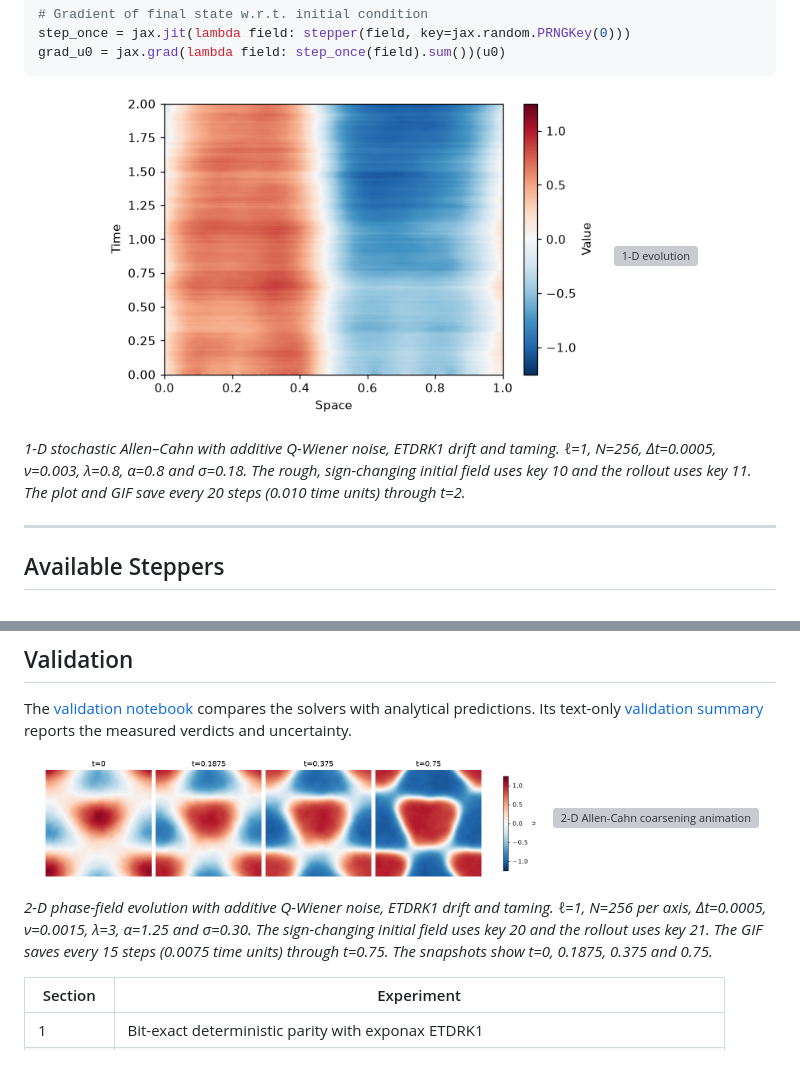
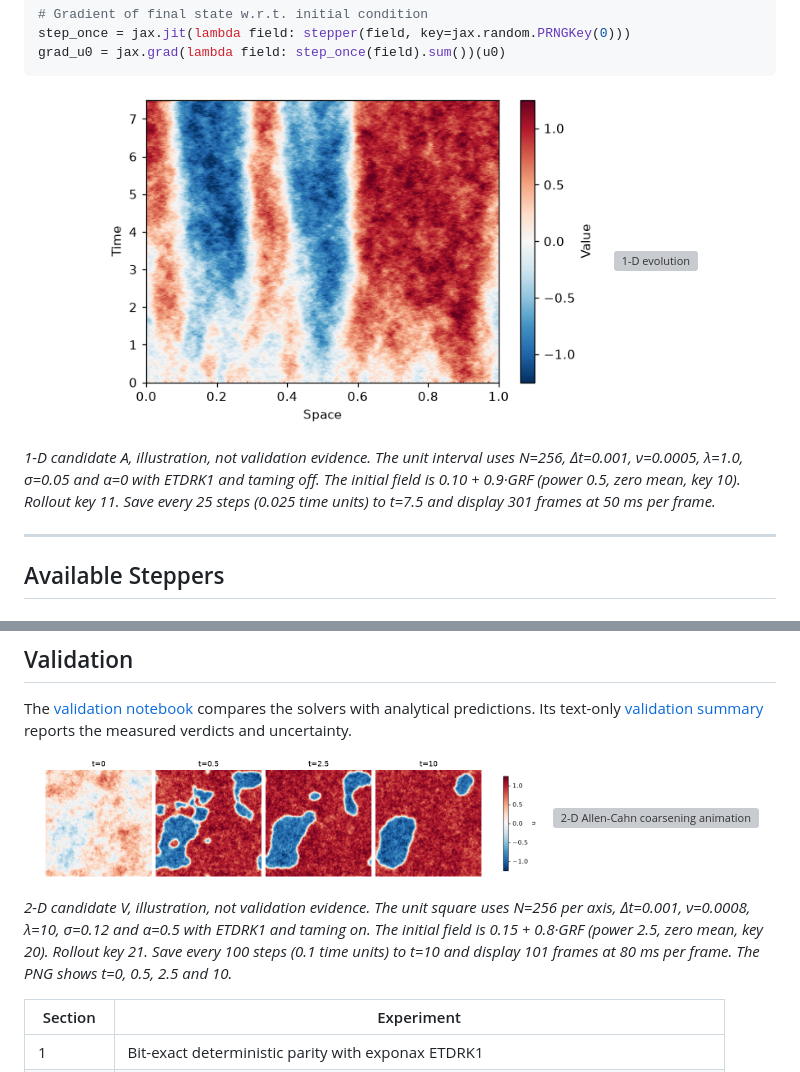
Before and after one commit to GVourvachakis/exponax-spde, a Markdown page: README.md, 2 parts joined by grey strips. Drawn GitHub-style; pictures changed too: docs/imgs/stochastic_allen_cahn_1d_spacetime.png, docs/imgs/stochastic_allen_cahn_2d_evolution.png; grey boxes are pictures that could not be loaded.

Commit message:
docs(validation): publish residual checks and approved A and V figures

```diff
--- a/README.md
+++ b/README.md
@@ -115,10 +115,11 @@ grad_u0 = jax.grad(lambda field: step_once(field).sum())(u0)
        alt="1-D evolution" width="500">
 </p>
 
-*1-D stochastic Allen–Cahn with additive Q-Wiener noise, ETDRK1 drift and
-taming. ℓ=1, N=256, Δt=0.0005, ν=0.003, λ=0.8, α=0.8 and σ=0.18.
-The rough, sign-changing initial field uses key 10 and the rollout uses
-key 11. The plot and GIF save every 20 steps (0.010 time units) through t=2.*
+*1-D candidate A, illustration, not validation evidence. The unit interval
+uses N=256, Δt=0.001, ν=0.0005, λ=1.0, σ=0.05 and α=0 with ETDRK1 and
+taming off. The initial field is 0.10 + 0.9·GRF (power 0.5, zero mean,
+key 10). Rollout key 11. Save every 25 steps (0.025 time units) to t=7.5
+and display 301 frames at 50 ms per frame.*
 
 ---
 
@@ -221,11 +222,12 @@ verdicts and uncertainty.
        width="500">
 </p>
 
-*2-D phase-field evolution with additive Q-Wiener noise, ETDRK1 drift and
-taming. ℓ=1, N=256 per axis, Δt=0.0005, ν=0.0015, λ=3, α=1.25 and σ=0.30.
-The sign-changing initial field uses key 20 and the rollout uses key 21. The GIF saves every 15 steps
-(0.0075 time units) through t=0.75. The snapshots show t=0, 0.1875,
-0.375 and 0.75.*
+*2-D candidate V, illustration, not validation evidence. The unit square
+uses N=256 per axis, Δt=0.001, ν=0.0008, λ=10, σ=0.12 and α=0.5 with
+ETDRK1 and taming on. The initial field is 0.15 + 0.8·GRF (power 2.5,
+zero mean, key 20). Rollout key 21. Save every 100 steps (0.1 time units)
+to t=10 and display 101 frames at 80 ms per frame. The PNG shows t=0,
+0.5, 2.5 and 10.*
 
 | Section | Experiment |
 | --- | --- |
```
Also changed, not shown: docs/validation_summary.md (+4 -4 lines), 2 other files.
